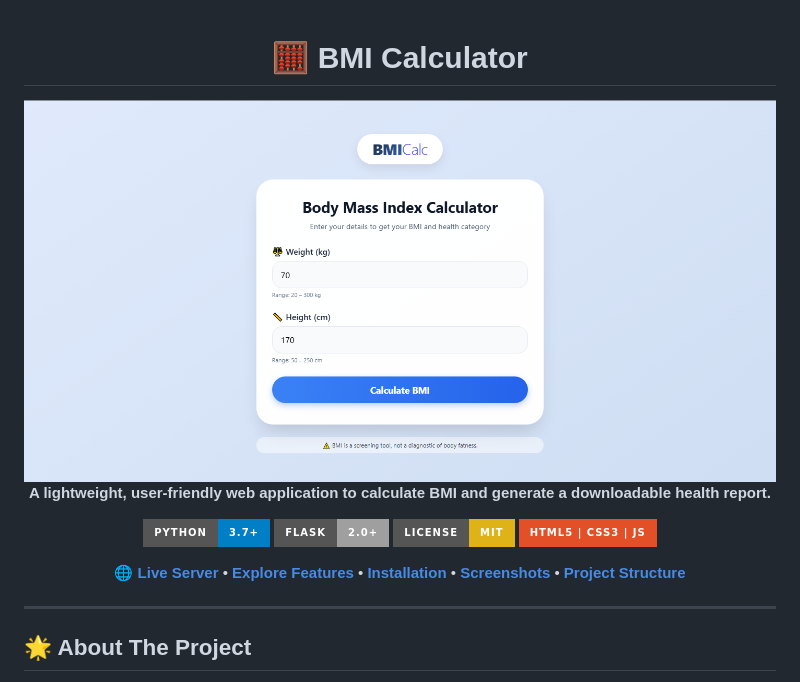
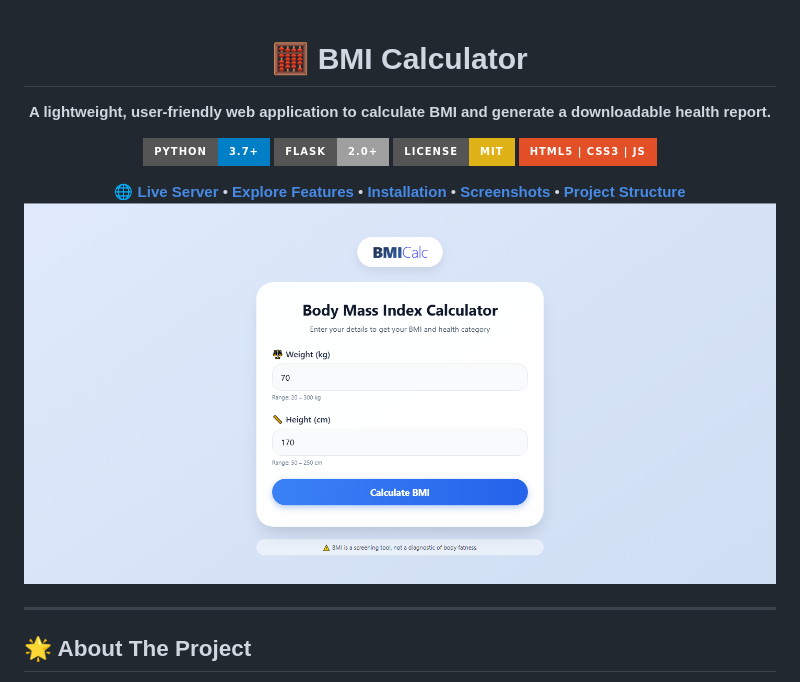
Before and after one commit to Sourabhdhara/BMI-Calc, a Markdown page: README.md, the part around the change. Drawn GitHub-style; badges without logos.

```diff
--- a/README.md
+++ b/README.md
@@ -1,8 +1,6 @@
 <div align="center">
 
 # 🧮 BMI Calculator
-
-<img src="image.png" alt="BMI Calculator Banner" width="100%" style="border-radius: 10px; box-shadow: 0 4px 8px rgba(0,0,0,0.1);">
 
 **A lightweight, user-friendly web application to calculate BMI and generate a downloadable health report.**
 
@@ -16,7 +14,7 @@
 [**Installation**](#-quick-start) •
 [**Screenshots**](#-screenshots) •
 [**Project Structure**](#-project-structure)
-
+<img src="image.png" alt="BMI Calculator Banner" width="100%" style="border-radius: 10px; box-shadow: 0 4px 8px rgba(0,0,0,0.1);">
 </div>
 
 ---
```
